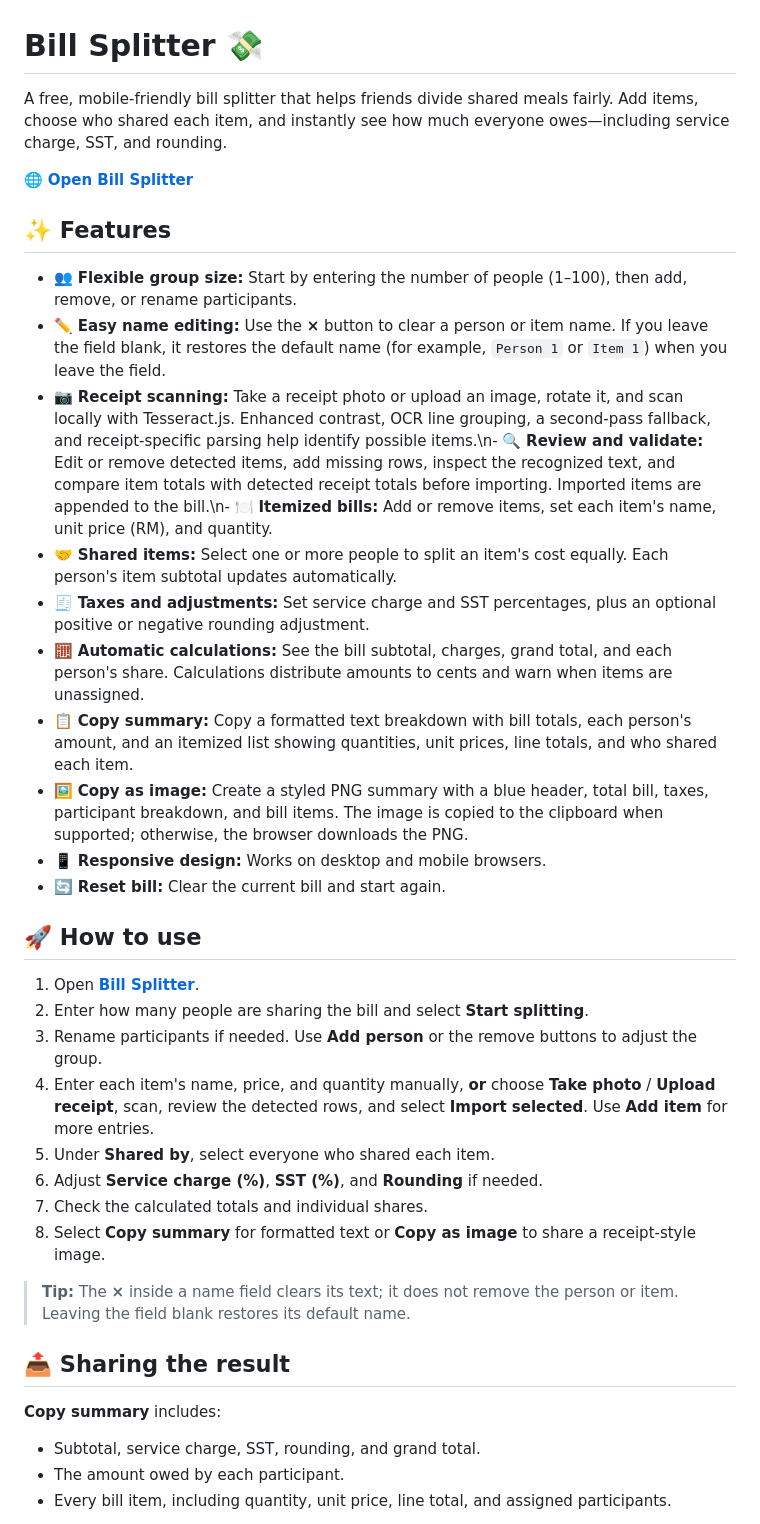
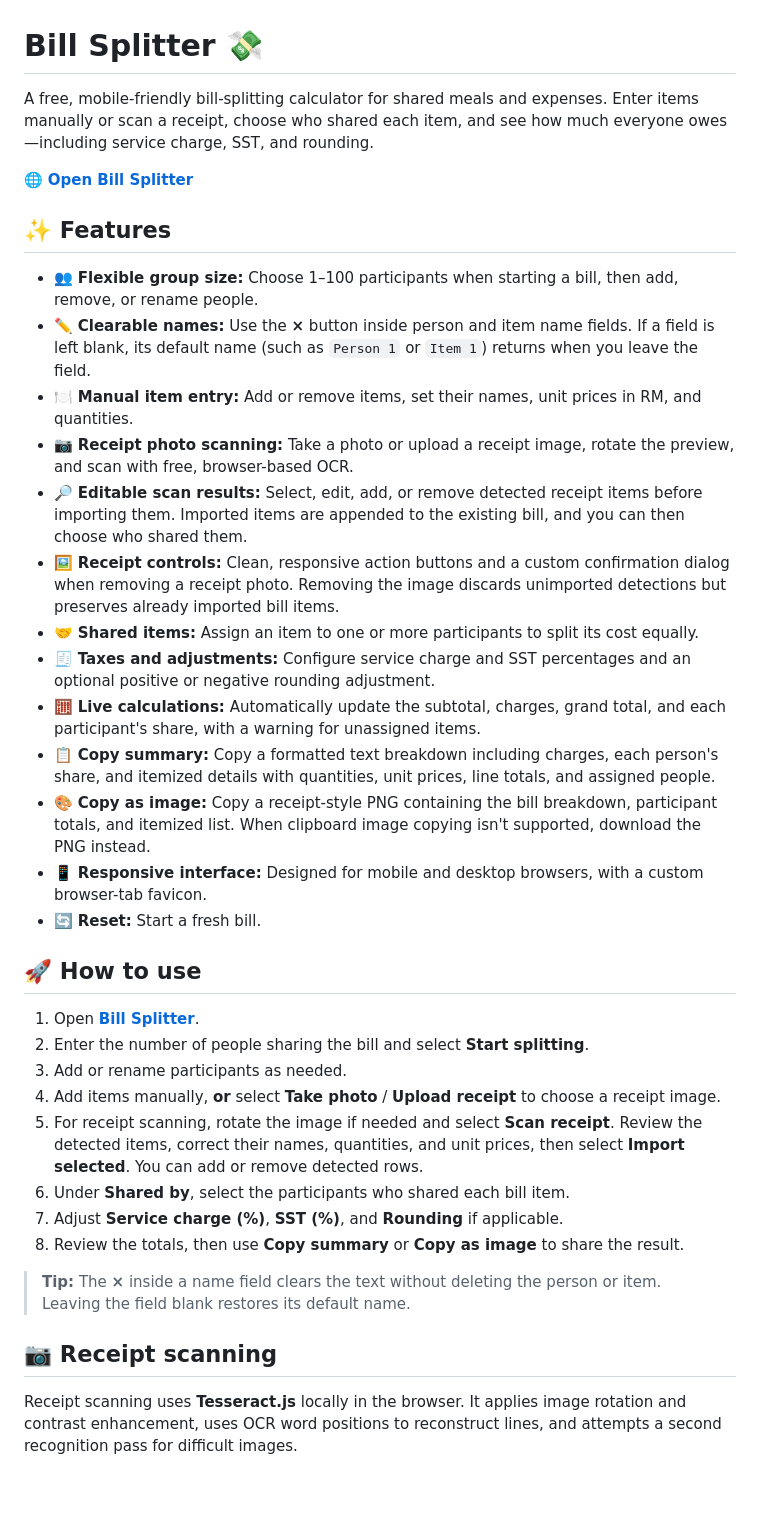
Before and after one commit to cindyljp/bill-splitter, a Markdown page: README.md, the part around one of its changes. Drawn GitHub-style; blank space fills up the shorter version.

Commit message:
docs: align README with latest receipt scanner and UI

```diff
--- a/README.md
+++ b/README.md
@@ -1,39 +1,39 @@
 # Bill Splitter 💸
 
-A free, mobile-friendly bill splitter that helps friends divide shared meals fairly. Add items, choose who shared each item, and instantly see how much everyone owes—including service charge, SST, and rounding.
+A free, mobile-friendly bill-splitting calculator for shared meals and expenses. Enter items manually or scan a receipt, choose who shared each item, and see how much everyone owes—including service charge, SST, and rounding.
 
 🌐 **[Open Bill Splitter](https://cindyljp.github.io/bill-splitter/)**
 
 ## ✨ Features
 
-- 👥 **Flexible group size:** Start by entering the number of people (1–100), then add, remove, or rename participants.
-- ✏️ **Easy name editing:** Use the **×** button to clear a person or item name. If you leave the field blank, it restores the default name (for example, `Person 1` or `Item 1`) when you leave the field.
-- 📷 **Receipt scanning:** Take a receipt photo or upload an image, rotate it, and scan locally with Tesseract.js. Enhanced contrast, OCR line grouping, a second-pass fallback, and receipt-specific parsing help identify possible items.\n- 🔍 **Review and validate:** Edit or remove detected items, add missing rows, inspect the recognized text, and compare item totals with detected receipt totals before importing. Imported items are appended to the bill.\n- 🍽️ **Itemized bills:** Add or remove items, set each item's name, unit price (RM), and quantity.
-- 🤝 **Shared items:** Select one or more people to split an item's cost equally. Each person's item subtotal updates automatically.
-- 🧾 **Taxes and adjustments:** Set service charge and SST percentages, plus an optional positive or negative rounding adjustment.
-- 🧮 **Automatic calculations:** See the bill subtotal, charges, grand total, and each person's share. Calculations distribute amounts to cents and warn when items are unassigned.
-- 📋 **Copy summary:** Copy a formatted text breakdown with bill totals, each person's amount, and an itemized list showing quantities, unit prices, line totals, and who shared each item.
-- 🖼️ **Copy as image:** Create a styled PNG summary with a blue header, total bill, taxes, participant breakdown, and bill items. The image is copied to the clipboard when supported; otherwise, the browser downloads the PNG.
-- 📱 **Responsive design:** Works on desktop and mobile browsers.
-- 🔄 **Reset bill:** Clear the current bill and start again.
+- 👥 **Flexible group size:** Choose 1–100 participants when starting a bill, then add, remove, or rename people.
+- ✏️ **Clearable names:** Use the **×** button inside person and item name fields. If a field is left blank, its default name (such as `Person 1` or `Item 1`) returns when you leave the field.
+- 🍽️ **Manual item entry:** Add or remove items, set their names, unit prices in RM, and quantities.
+- 📷 **Receipt photo scanning:** Take a photo or upload a receipt image, rotate the preview, and scan with free, browser-based OCR.
+- 🔎 **Editable scan results:** Select, edit, add, or remove detected receipt items before importing them. Imported items are appended to the existing bill, and you can then choose who shared them.
+- 🖼️ **Receipt controls:** Clean, responsive action buttons and a custom confirmation dialog when removing a receipt photo. Removing the image discards unimported detections but preserves already imported bill items.
+- 🤝 **Shared items:** Assign an item to one or more participants to split its cost equally.
+- 🧾 **Taxes and adjustments:** Configure service charge and SST percentages and an optional positive or negative rounding adjustment.
+- 🧮 **Live calculations:** Automatically update the subtotal, charges, grand total, and each participant's share, with a warning for unassigned items.
+- 📋 **Copy summary:** Copy a formatted text breakdown including charges, each person's share, and itemized details with quantities, unit prices, line totals, and assigned people.
+- 🎨 **Copy as image:** Copy a receipt-style PNG containing the bill breakdown, participant totals, and itemized list. When clipboard image copying isn't supported, download the PNG instead.
+- 📱 **Responsive interface:** Designed for mobile and desktop browsers, with a custom browser-tab favicon.
+- 🔄 **Reset:** Start a fresh bill.
 
 ## 🚀 How to use
 
 1. Open **[Bill Splitter](https://cindyljp.github.io/bill-splitter/)**.
-2. Enter how many people are sharing the bill and select **Start splitting**.
-3. Rename participants if needed. Use **Add person** or the remove buttons to adjust the group.
-4. Enter each item's name, price, and quantity manually, **or** choose **Take photo** / **Upload receipt**, scan, review the detected rows, and select **Import selected**. Use **Add item** for more entries.
-5. Under **Shared by**, select everyone who shared each item.
-6. Adjust **Service charge (%)**, **SST (%)**, and **Rounding** if needed.
-7. Check the calculated totals and individual shares.
-8. Select **Copy summary** for formatted text or **Copy as image** to share a receipt-style image.
+2. Enter the number of people sharing the bill and select **Start splitting**.
+3. Add or rename participants as needed.
+4. Add items manually, **or** select **Take photo** / **Upload receipt** to choose a receipt image.
+5. For receipt scanning, rotate the image if needed and select **Scan receipt**. Review the detected items, correct their names, quantities, and unit prices, then select **Import selected**. You can add or remove detected rows.
+6. Under **Shared by**, select the participants who shared each bill item.
+7. Adjust **Service charge (%)**, **SST (%)**, and **Rounding** if applicable.
+8. Review the totals, then use **Copy summary** or **Copy as image** to share the result.
 
-> **Tip:** The **×** inside a name field clears its text; it does not remove the person or item. Leaving the field blank restores its default name.
+> **Tip:** The **×** inside a name field clears the text without deleting the person or item. Leaving the field blank restores its default name.
 
-## 📤 Sharing the result
+## 📷 Receipt scanning
 
-**Copy summary** includes:
-- Subtotal, service charge, SST, rounding, and grand total.
-- The amount owed by each participant.
-- Every bill item, including quantity, unit price, line total, and assigned participants.
+Receipt scanning uses **Tesseract.js** locally in the browser. It applies image rotation and contrast enhancement, uses OCR word positions to reconstruct lines, and attempts a second recognition pass for difficult images.
 
```
Also changed, not shown: other parts of README.md (+22 -10 lines).
